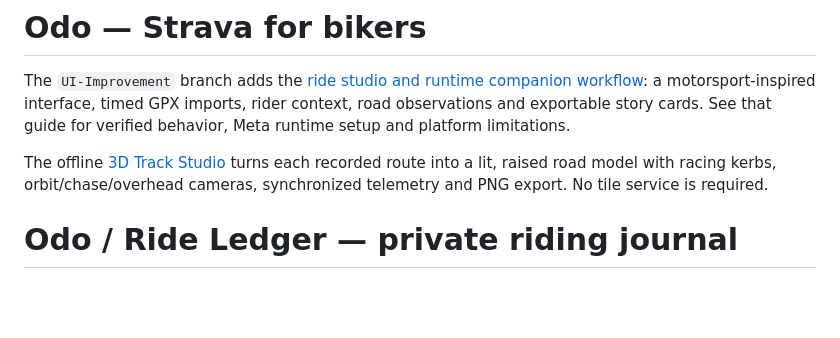
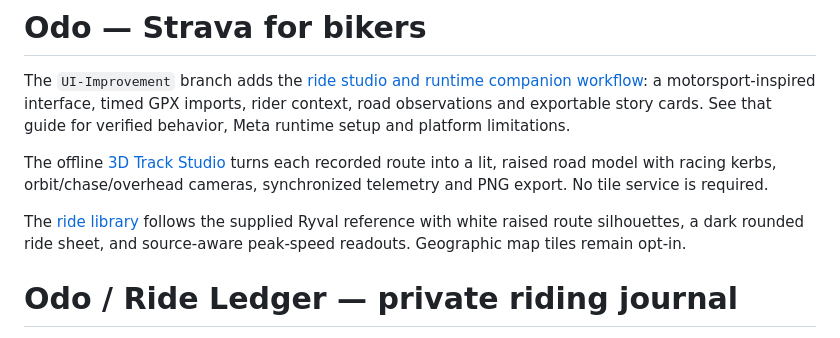
Before and after one commit to risheekaiyar/ride-ledger, a Markdown page: README.md, the part around the change. Rendered like a GitHub page; blank space fills up the shorter version.

Commit message:
Match ride library to raised white route preview reference

```diff
--- a/README.md
+++ b/README.md
@@ -3,6 +3,8 @@
 The `UI-Improvement` branch adds the [ride studio and runtime companion workflow](docs/UI-IMPROVEMENT.md): a motorsport-inspired interface, timed GPX imports, rider context, road observations and exportable story cards. See that guide for verified behavior, Meta runtime setup and platform limitations.
 
 The offline [3D Track Studio](docs/TRACK-STUDIO.md) turns each recorded route into a lit, raised road model with racing kerbs, orbit/chase/overhead cameras, synchronized telemetry and PNG export. No tile service is required.
+
+The [ride library](docs/RIDE-LIBRARY.md) follows the supplied Ryval reference with white raised route silhouettes, a dark rounded ride sheet, and source-aware peak-speed readouts. Geographic map tiles remain opt-in.
 
 # Odo / Ride Ledger — private riding journal
 
```
Also changed, not shown: docs/CONTINUATION.md (+3 -3 lines), docs/RIDE-LIBRARY.md (added, +22 -0 lines), docs/previews/ride-library-desktop-synthetic.png (added), docs/previews/ride-library-mobile-synthetic.png (added), 8 other files.
